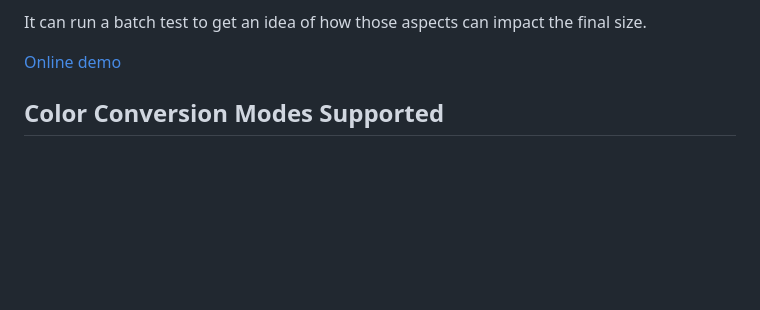
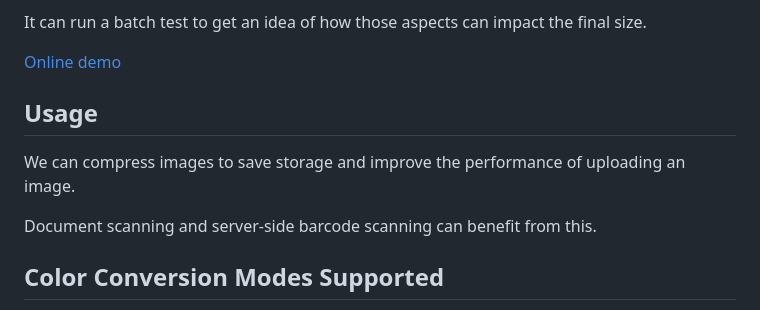
Before and after one commit to tony-xlh/image-compression-javascript, a Markdown page: README.md, the part around the change. Rendered like a GitHub page; blank space fills up the shorter version.

Commit message:
add usage in readme

```diff
--- a/README.md
+++ b/README.md
@@ -12,6 +12,12 @@ It can compress images via the following aspects:
 It can run a batch test to get an idea of how those aspects can impact the final size.
 
 [Online demo](https://tony-xlh.github.io/image-compression-javascript/)
+
+## Usage
+
+We can compress images to save storage and improve the performance of uploading an image.
+
+Document scanning and server-side barcode scanning can benefit from this.
 
 ## Color Conversion Modes Supported
 
```
